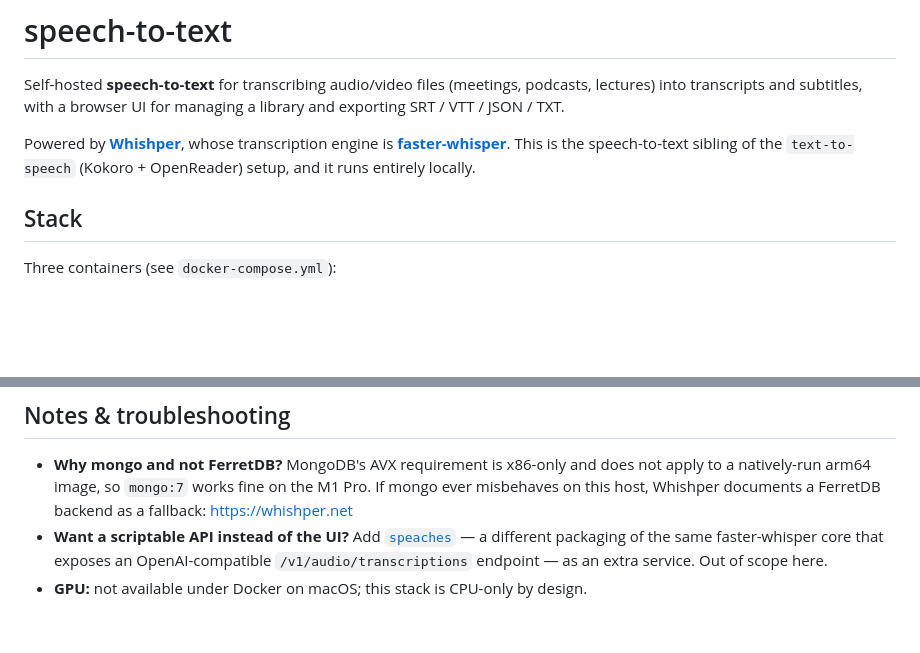
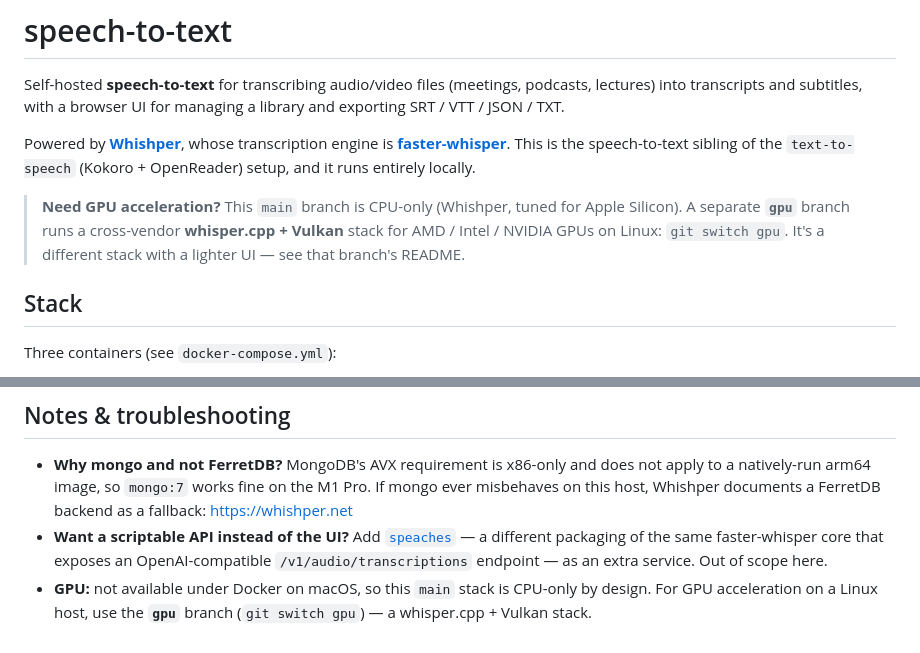
Before and after one commit to ekaranjaa/speech-to-text, a Markdown page: README.md, 2 parts joined by grey strips. GitHub-like rendering; blank space fills up the shorter version.

Commit message:
Point to the gpu branch from the main README
Co-Authored-By: Claude Opus 4.8 <noreply@anthropic.com>

```diff
--- a/README.md
+++ b/README.md
@@ -8,6 +8,12 @@ Powered by [**Whishper**](https://github.com/pluja/whishper), whose transcriptio
 engine is [**faster-whisper**](https://github.com/SYSTRAN/faster-whisper). This
 is the speech-to-text sibling of the `text-to-speech` (Kokoro + OpenReader)
 setup, and it runs entirely locally.
+
+> **Need GPU acceleration?** This `main` branch is CPU-only (Whishper, tuned for
+> Apple Silicon). A separate **`gpu`** branch runs a cross-vendor
+> **whisper.cpp + Vulkan** stack for AMD / Intel / NVIDIA GPUs on Linux:
+> `git switch gpu`. It's a different stack with a lighter UI — see that branch's
+> README.
 
 ## Stack
 
@@ -82,4 +88,6 @@ the whole folder for a clean slate.
   [`speaches`](https://github.com/speaches-ai/speaches) — a different packaging
   of the same faster-whisper core that exposes an OpenAI-compatible
   `/v1/audio/transcriptions` endpoint — as an extra service. Out of scope here.
-- **GPU:** not available under Docker on macOS; this stack is CPU-only by design.
+- **GPU:** not available under Docker on macOS, so this `main` stack is CPU-only
+  by design. For GPU acceleration on a Linux host, use the **`gpu`** branch
+  (`git switch gpu`) — a whisper.cpp + Vulkan stack.
```
